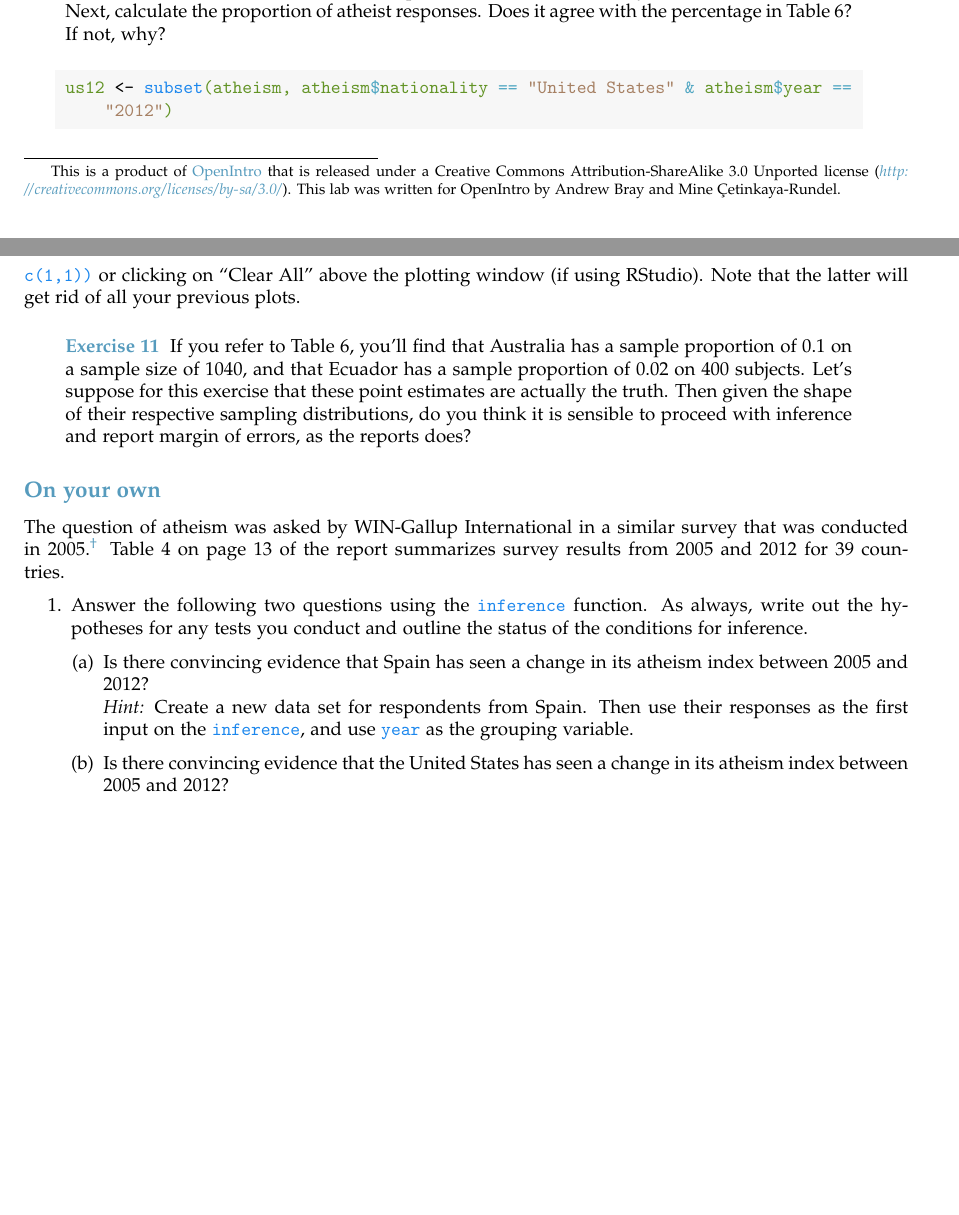
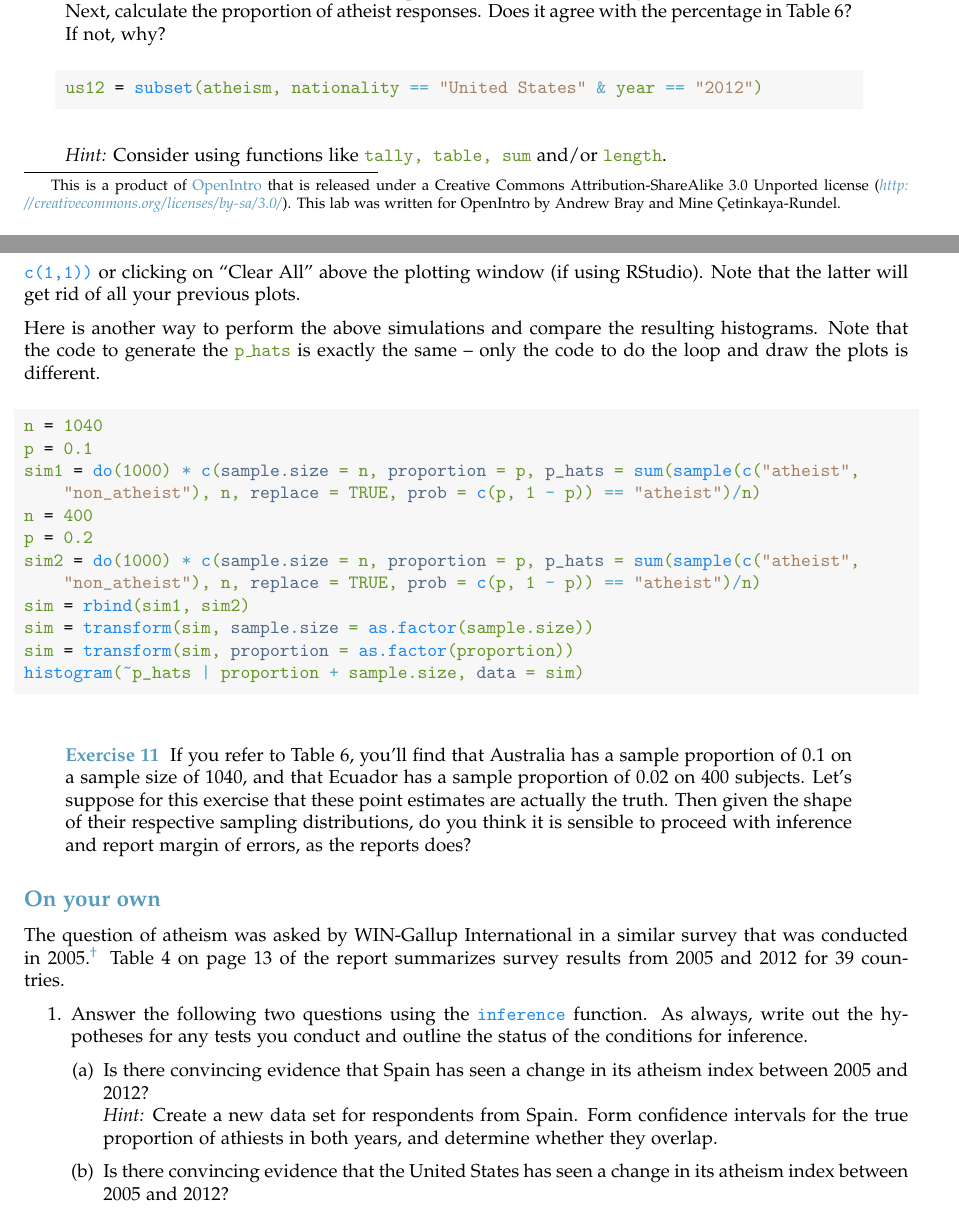
Before and after one commit to andrewpbray/oiLabs-base-R, a LaTeX document (lab6/lab6.tex): two parts of pages 1 and 4 of 4 before the commit and two parts of pages 1 and 4 of 5 after it, joined at a grey line, cut so that both start at the same text, the shorter picture padded with empty space. Compiled offline with pdfLaTeX.

Commit message:
added pdf and tex files

```diff
--- a/lab6/lab6.tex
+++ b/lab6/lab6.tex
@@ -105,12 +105,18 @@ Using the command below, create a new dataframe called \hlkwd{us12} that contain
 \begin{knitrout}
 \definecolor{shadecolor}{rgb}{0.969, 0.969, 0.969}\color{fgcolor}\begin{kframe}
 \begin{alltt}
-\hlstd{us12} \hlkwb{<-} \hlkwd{subset}\hlstd{(atheism, atheism}\hlopt{$}\hlstd{nationality} \hlopt{==} \hlstr{"United States"} \hlopt{&} \hlstd{atheism}\hlopt{$}\hlstd{year} \hlopt{==}
-    \hlstr{"2012"}\hlstd{)}
+\hlstd{us12} \hlkwb{=} \hlkwd{subset}\hlstd{(atheism, nationality} \hlopt{==} \hlstr{"United States"} \hlopt{&} \hlstd{year} \hlopt{==} \hlstr{"2012"}\hlstd{)}
 \end{alltt}
 \end{kframe}
 \end{knitrout}
 
+%sum(us12$response == "atheist") / length(us12$response)
+
+
+
+\emph{Hint:} Consider using functions like \hlnum{tally, table, sum} and/or \hlnum{length}.
+
+%Note that the above piece of code first counts how many atheists there are in the sample, and then divides this number by the total sample size.
 \end{exercise}
 
 
@@ -207,6 +215,29 @@ Replicate the above simulation three more times but with modified sample sizes a
 
 Once you're done, you can reset the layout of the plotting window by using the command \hlkwd{par(}\hlkwc{mfrow = }\hlkwd{c(}\hlkwd{1,1}\hlkwd{))} or clicking on ``Clear All" above the plotting window (if using RStudio). Note that the latter will get rid of all your previous plots.
 
+Here is another way to perform the above simulations and compare the resulting histograms. Note that the code to generate the \hlnum{p\_hats} is exactly the same -- only the code to do the loop and draw the plots is different.
+
+\begin{knitrout}
+\definecolor{shadecolor}{rgb}{0.969, 0.969, 0.969}\color{fgcolor}\begin{kframe}
+\begin{alltt}
+\hlstd{n} \hlkwb{=} \hlnum{1040}
+\hlstd{p} \hlkwb{=} \hlnum{0.1}
+\hlstd{sim1} \hlkwb{=} \hlkwd{do}\hlstd{(}\hlnum{1000}\hlstd{)} \hlopt{*} \hlkwd{c}\hlstd{(}\hlkwc{sample.size} \hlstd{= n,} \hlkwc{proportion} \hlstd{= p,} \hlkwc{p_hats} \hlstd{=} \hlkwd{sum}\hlstd{(}\hlkwd{sample}\hlstd{(}\hlkwd{c}\hlstd{(}\hlstr{"atheist"}\hlstd{,}
+    \hlstr{"non_atheist"}\hlstd{), n,} \hlkwc{replace} \hlstd{=} \hlnum{TRUE}\hlstd{,} \hlkwc{prob} \hlstd{=} \hlkwd{c}\hlstd{(p,} \hlnum{1} \hlopt{-} \hlstd{p))} \hlopt{==} \hlstr{"atheist"}\hlstd{)}\hlopt{/}\hlstd{n)}
+\hlstd{n} \hlkwb{=} \hlnum{400}
+\hlstd{p} \hlkwb{=} \hlnum{0.2}
+\hlstd{sim2} \hlkwb{=} \hlkwd{do}\hlstd{(}\hlnum{1000}\hlstd{)} \hlopt{*} \hlkwd{c}\hlstd{(}\hlkwc{sample.size} \hlstd{= n,} \hlkwc{proportion} \hlstd{= p,} \hlkwc{p_hats} \hlstd{=} \hlkwd{sum}\hlstd{(}\hlkwd{sample}\hlstd{(}\hlkwd{c}\hlstd{(}\hlstr{"atheist"}\hlstd{,}
+    \hlstr{"non_atheist"}\hlstd{), n,} \hlkwc{replace} \hlstd{=} \hlnum{TRUE}\hlstd{,} \hlkwc{prob} \hlstd{=} \hlkwd{c}\hlstd{(p,} \hlnum{1} \hlopt{-} \hlstd{p))} \hlopt{==} \hlstr{"atheist"}\hlstd{)}\hlopt{/}\hlstd{n)}
+\hlstd{sim} \hlkwb{=} \hlkwd{rbind}\hlstd{(sim1, sim2)}
+\hlstd{sim} \hlkwb{=} \hlkwd{transform}\hlstd{(sim,} \hlkwc{sample.size} \hlstd{=} \hlkwd{as.factor}\hlstd{(sample.size))}
+\hlstd{sim} \hlkwb{=} \hlkwd{transform}\hlstd{(sim,} \hlkwc{proportion} \hlstd{=} \hlkwd{as.factor}\hlstd{(proportion))}
+\hlkwd{histogram}\hlstd{(}\hlopt{~}\hlstd{p_hats} \hlopt{|} \hlstd{proportion} \hlopt{+} \hlstd{sample.size,} \hlkwc{data} \hlstd{= sim)}
+\end{alltt}
+\end{kframe}
+\end{knitrout}
+
+
+
 \begin{exercise}
 If you refer to Table 6,  you'll find that Australia has a sample proportion of 0.1 on a sample size of 1040, and that Ecuador has a sample proportion of 0.02 on 400 subjects. Let's suppose for this exercise that these point estimates are actually the truth. Then given the shape of their respective sampling distributions, do you think it is sensible to proceed with inference and report margin of errors, as the reports does?
 \end{exercise}
@@ -219,7 +250,7 @@ The question of atheism was asked by WIN-Gallup International in a similar surve
 \item Answer the following two questions using the \hlkwd{inference} function. As always, write out the hypotheses for any tests you conduct and outline the status of the conditions for inference.
 \begin{enumerate}[(a)]
 \item Is there convincing evidence that Spain has seen a change in its atheism index between 2005 and 2012? \\
-\textit{Hint:} Create a new data set for respondents from Spain. Then use their responses as the first input on the \hlkwd{inference}, and use \hlkwd{year} as the grouping variable.
+\textit{Hint:} Create a new data set for respondents from Spain. Form confidence intervals for the true proportion of athiests in both years, and determine whether they overlap.
 \item Is there convincing evidence that the United States has seen a change in its atheism index between 2005 and 2012?
 \end{enumerate}
 
```
Also changed, not shown: lab6/lab6.pdf, lab6/lab6.tex (6 more changed lines), 1 other file.
